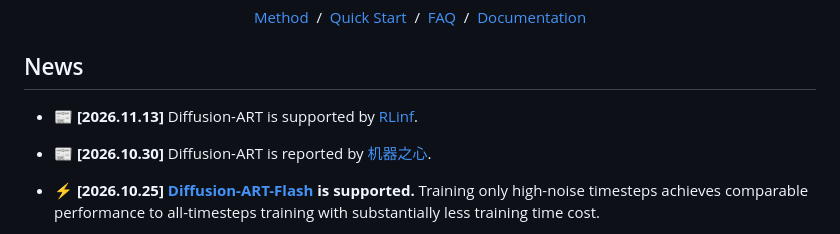
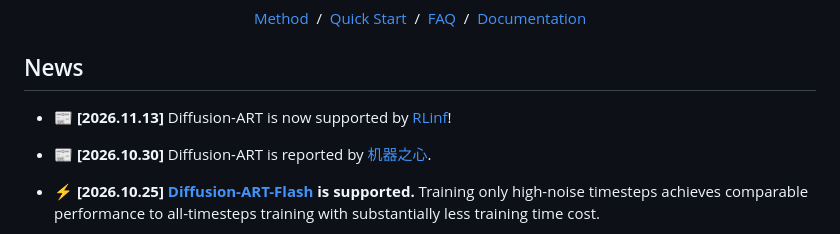
Before and after one commit to vanzll/DiffusionART, a Markdown page: README.md, the part around the change. Rendered like a GitHub page.

```diff
--- a/README.md
+++ b/README.md
@@ -26,7 +26,7 @@
 </p>
 
 ## News
-- 📰 **[2026.11.13]** Diffusion-ART is supported by [RLinf](https://github.com/RLinf).
+- 📰 **[2026.11.13]** Diffusion-ART is now supported by [RLinf](https://github.com/RLinf/RLinf)!
 
 - 📰 **[2026.10.30]** Diffusion-ART is reported by [机器之心](https://mp.weixin.qq.com/s/i7VJo2lvycS6jppsJMcWjQ).
 
```
